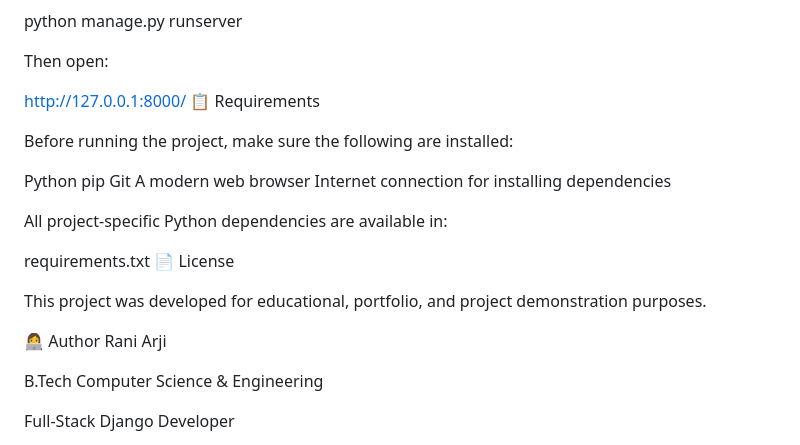
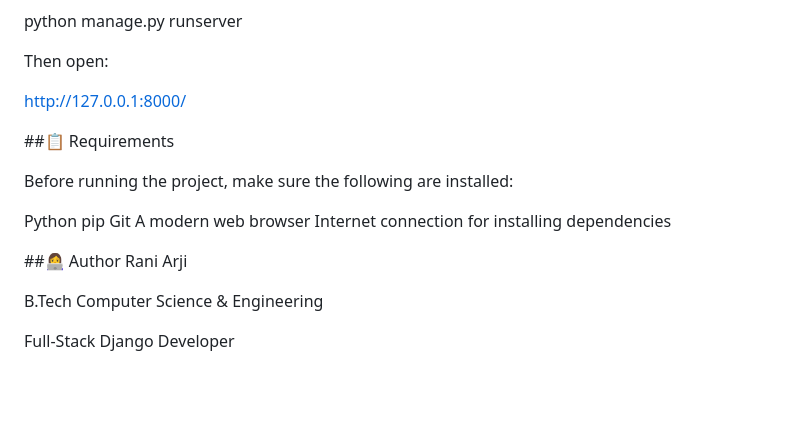
Before and after one commit to raniarji3-cloud/CodeAlpha_Restaurant-Management-System, a Markdown page: README.md, the part around the change. GitHub-like rendering; blank space fills up the shorter version.

Commit message:
Revise README sections and formatting
Updated the README to improve formatting and section headers.

```diff
--- a/README.md
+++ b/README.md
@@ -171,7 +171,8 @@ python manage.py runserver
 Then open:
 
 http://127.0.0.1:8000/
-📋 Requirements
+
+##📋 Requirements
 
 Before running the project, make sure the following are installed:
 
@@ -181,14 +182,8 @@ Git
 A modern web browser
 Internet connection for installing dependencies
 
-All project-specific Python dependencies are available in:
 
-requirements.txt
-📄 License
-
-This project was developed for educational, portfolio, and project demonstration purposes.
-
-👩‍💻 Author
+##👩‍💻 Author
 Rani Arji
 
 B.Tech Computer Science & Engineering
```
